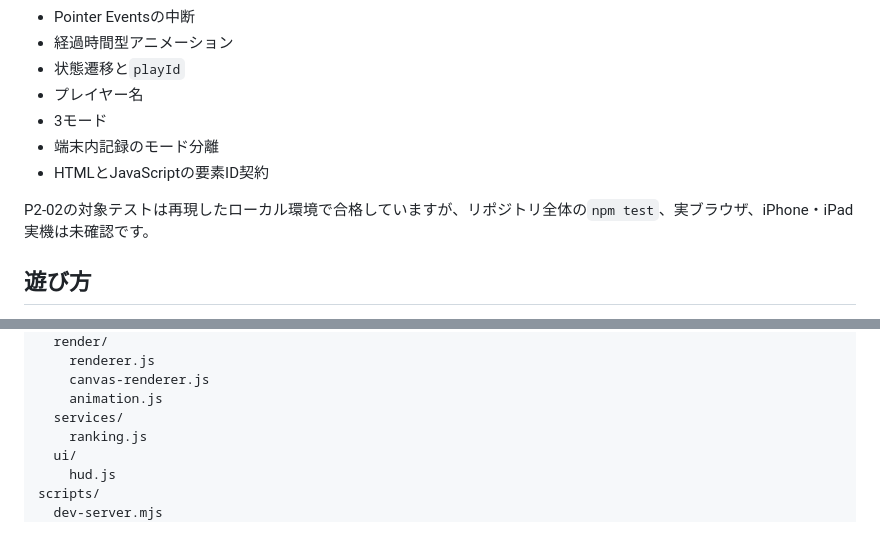
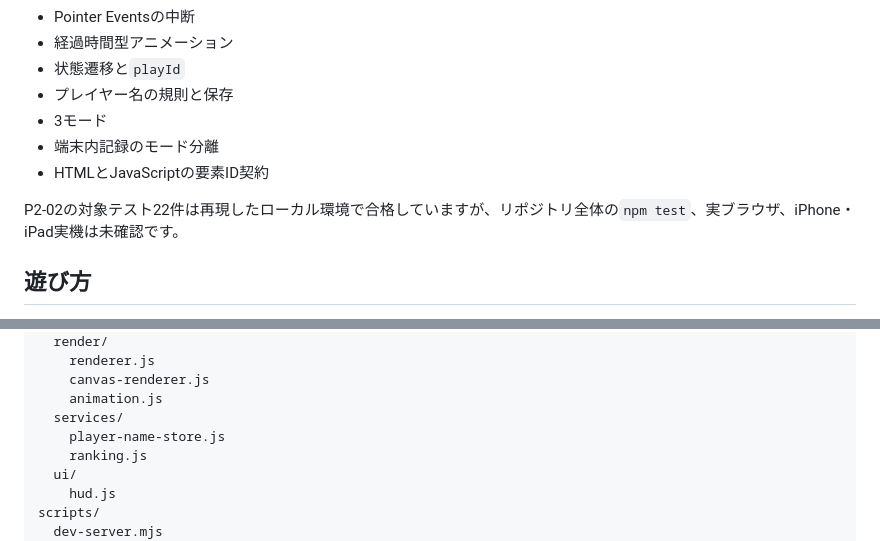
Before and after one commit to chameleonjp-lab/hakodase, a Markdown page: README.md, 2 parts joined by grey strips. Rendered like a GitHub page.

Commit message:
docs: list player name storage service

```diff
--- a/README.md
+++ b/README.md
@@ -97,12 +97,12 @@ npm test
 - Pointer Eventsの中断
 - 経過時間型アニメーション
 - 状態遷移と`playId`
-- プレイヤー名
+- プレイヤー名の規則と保存
 - 3モード
 - 端末内記録のモード分離
 - HTMLとJavaScriptの要素ID契約
 
-P2-02の対象テストは再現したローカル環境で合格していますが、リポジトリ全体の`npm test`、実ブラウザ、iPhone・iPad実機は未確認です。
+P2-02の対象テスト22件は再現したローカル環境で合格していますが、リポジトリ全体の`npm test`、実ブラウザ、iPhone・iPad実機は未確認です。
 
 ## 遊び方
 
@@ -141,6 +141,7 @@ src/
     canvas-renderer.js
     animation.js
   services/
+    player-name-store.js
     ranking.js
   ui/
     hud.js
```
